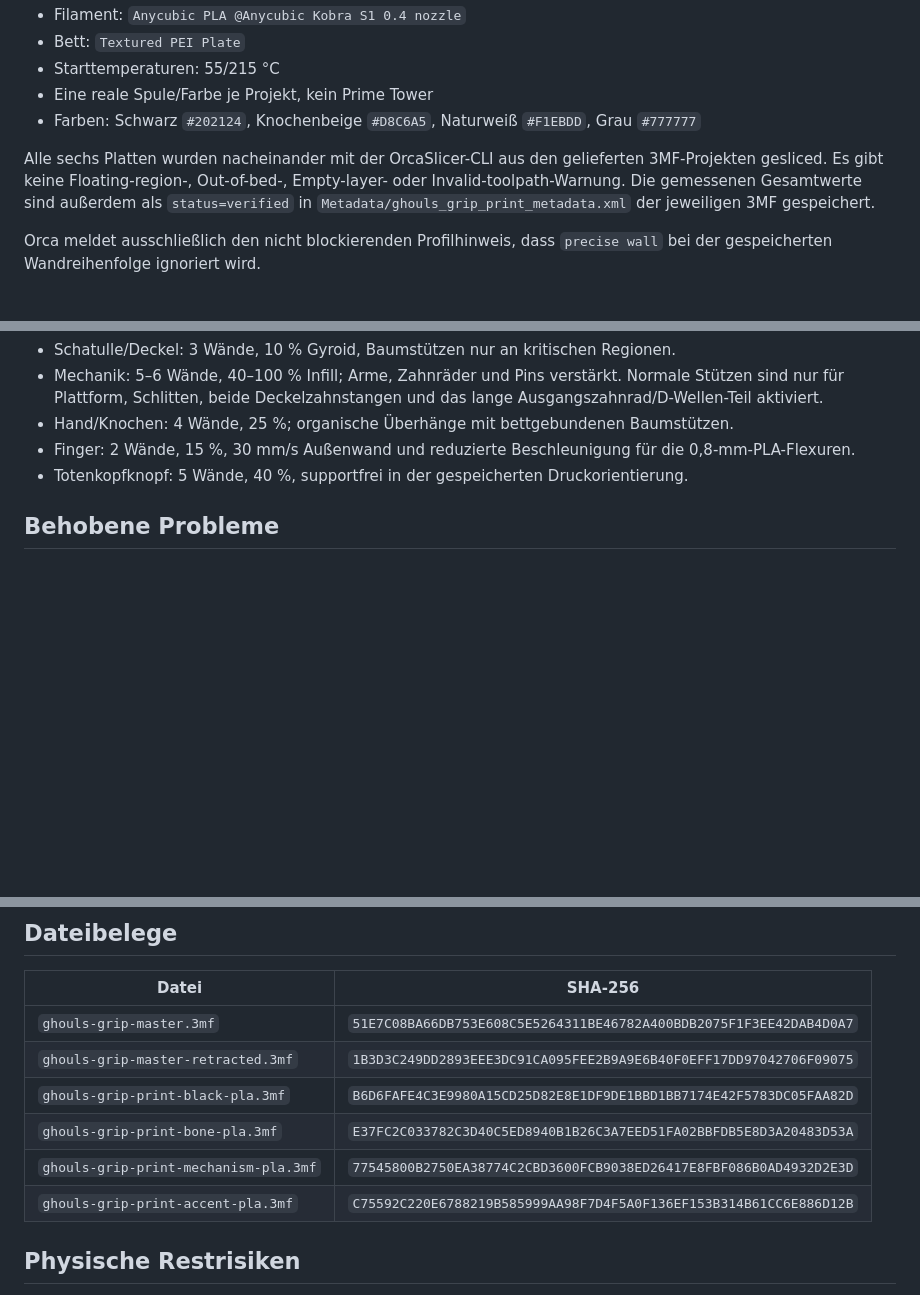
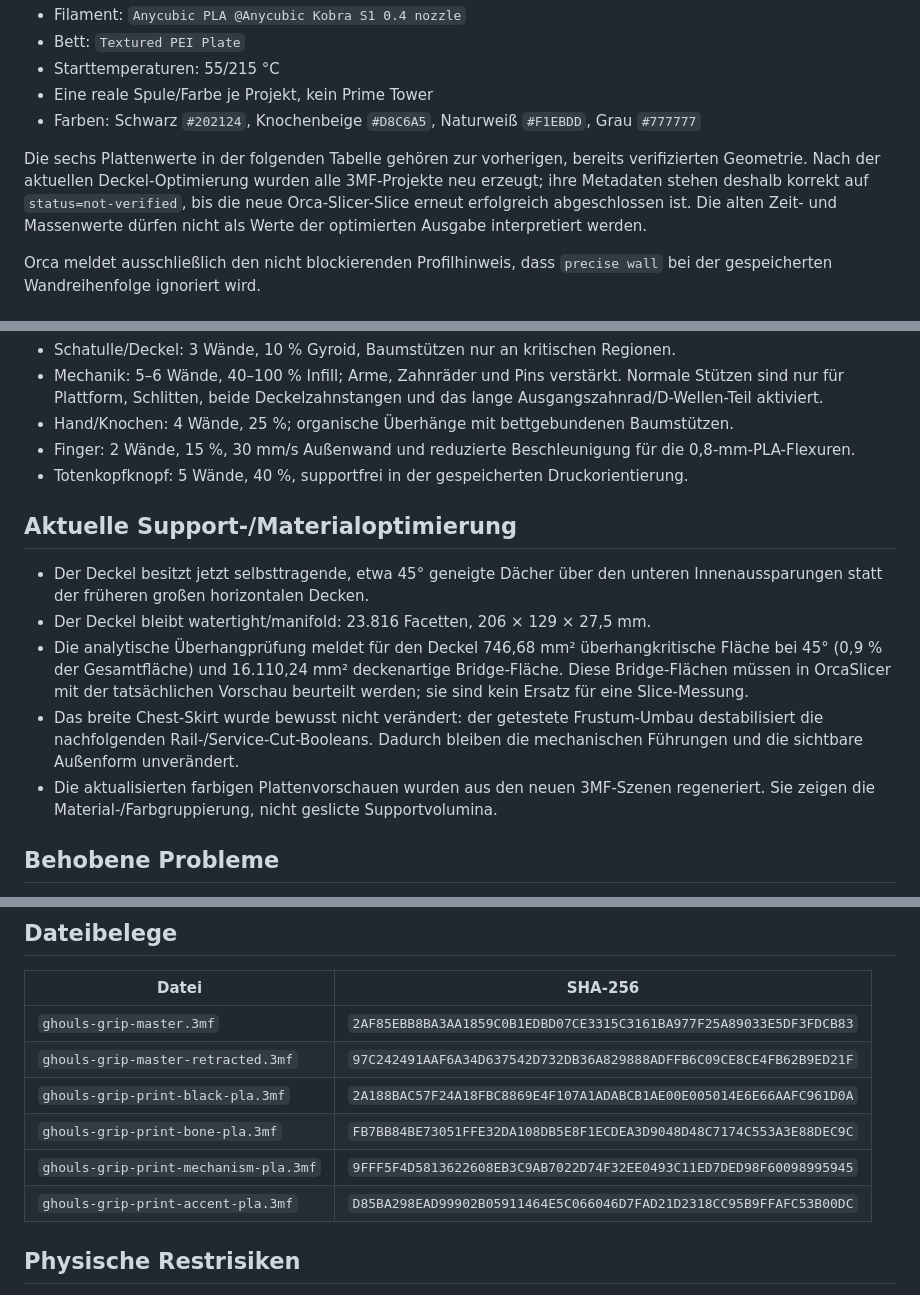
Before and after one commit to harrybin/3d-printing, a Markdown page: docs/ghouls-grip-druckvalidierung.md, 3 parts joined by grey strips. Drawn GitHub-style; blank space fills up the shorter version.

Commit message:
Optimize lid for lower support use
Co-authored-by: Copilot App <223556219+Copilot@users.noreply.github.com>

```diff
--- a/docs/ghouls-grip-druckvalidierung.md
+++ b/docs/ghouls-grip-druckvalidierung.md
@@ -19,7 +19,12 @@ OrcaSlicer: **2.4.2**
 - Eine reale Spule/Farbe je Projekt, kein Prime Tower
 - Farben: Schwarz `#202124`, Knochenbeige `#D8C6A5`, Naturweiß `#F1EBDD`, Grau `#777777`
 
-Alle sechs Platten wurden nacheinander mit der OrcaSlicer-CLI aus den gelieferten 3MF-Projekten gesliced. Es gibt keine Floating-region-, Out-of-bed-, Empty-layer- oder Invalid-toolpath-Warnung. Die gemessenen Gesamtwerte sind außerdem als `status=verified` in `Metadata/ghouls_grip_print_metadata.xml` der jeweiligen 3MF gespeichert.
+Die sechs Plattenwerte in der folgenden Tabelle gehören zur vorherigen, bereits
+verifizierten Geometrie. Nach der aktuellen Deckel-Optimierung wurden alle
+3MF-Projekte neu erzeugt; ihre Metadaten stehen deshalb korrekt auf
+`status=not-verified`, bis die neue Orca-Slicer-Slice erneut erfolgreich
+abgeschlossen ist. Die alten Zeit- und Massenwerte dürfen nicht als Werte der
+optimierten Ausgabe interpretiert werden.
 
 Orca meldet ausschließlich den nicht blockierenden Profilhinweis, dass
 `precise wall` bei der gespeicherten Wandreihenfolge ignoriert wird.
@@ -55,6 +60,24 @@ Das schwarze Projekt benötigt 455,96 g statt der ursprünglichen 629,66 g. Eins
 - Finger: 2 Wände, 15 %, 30 mm/s Außenwand und reduzierte Beschleunigung für die 0,8-mm-PLA-Flexuren.
 - Totenkopfknopf: 5 Wände, 40 %, supportfrei in der gespeicherten Druckorientierung.
 
+## Aktuelle Support-/Materialoptimierung
+
+- Der Deckel besitzt jetzt selbsttragende, etwa 45° geneigte Dächer über den
+  unteren Innenaussparungen statt der früheren großen horizontalen Decken.
+- Der Deckel bleibt watertight/manifold: 23.816 Facetten, 206 × 129 × 27,5 mm.
+- Die analytische Überhangprüfung meldet für den Deckel 746,68 mm²
+  überhangkritische Fläche bei 45° (0,9 % der Gesamtfläche) und 16.110,24 mm²
+  deckenartige Bridge-Fläche. Diese Bridge-Flächen müssen in OrcaSlicer mit
+  der tatsächlichen Vorschau beurteilt werden; sie sind kein Ersatz für eine
+  Slice-Messung.
+- Das breite Chest-Skirt wurde bewusst nicht verändert: der getestete
+  Frustum-Umbau destabilisiert die nachfolgenden Rail-/Service-Cut-Booleans.
+  Dadurch bleiben die mechanischen Führungen und die sichtbare Außenform
+  unverändert.
+- Die aktualisierten farbigen Plattenvorschauen wurden aus den neuen 3MF-Szenen
+  regeneriert. Sie zeigen die Material-/Farbgruppierung, nicht geslicte
+  Supportvolumina.
+
 ## Behobene Probleme
 
 1. 3MF-Build- und Komponenten-Transformationen sowie Orcas `plater_id` werden vom Canvas berücksichtigt; Objekte liegen nicht mehr übereinander.
@@ -70,12 +93,12 @@ Das schwarze Projekt benötigt 455,96 g statt der ursprünglichen 629,66 g. Eins
 
 | Datei | SHA-256 |
 | --- | --- |
-| `ghouls-grip-master.3mf` | `51E7C08BA66DB753E608C5E5264311BE46782A400BDB2075F1F3EE42DAB4D0A7` |
-| `ghouls-grip-master-retracted.3mf` | `1B3D3C249DD2893EEE3DC91CA095FEE2B9A9E6B40F0EFF17DD97042706F09075` |
-| `ghouls-grip-print-black-pla.3mf` | `B6D6FAFE4C3E9980A15CD25D82E8E1DF9DE1BBD1BB7174E42F5783DC05FAA82D` |
-| `ghouls-grip-print-bone-pla.3mf` | `E37FC2C033782C3D40C5ED8940B1B26C3A7EED51FA02BBFDB5E8D3A20483D53A` |
-| `ghouls-grip-print-mechanism-pla.3mf` | `77545800B2750EA38774C2CBD3600FCB9038ED26417E8FBF086B0AD4932D2E3D` |
-| `ghouls-grip-print-accent-pla.3mf` | `C75592C220E6788219B585999AA98F7D4F5A0F136EF153B314B61CC6E886D12B` |
+| `ghouls-grip-master.3mf` | `2AF85EBB8BA3AA1859C0B1EDBD07CE3315C3161BA977F25A89033E5DF3FDCB83` |
+| `ghouls-grip-master-retracted.3mf` | `97C242491AAF6A34D637542D732DB36A829888ADFFB6C09CE8CE4FB62B9ED21F` |
+| `ghouls-grip-print-black-pla.3mf` | `2A188BAC57F24A18FBC8869E4F107A1ADABCB1AE00E005014E6E66AAFC961D0A` |
+| `ghouls-grip-print-bone-pla.3mf` | `FB7BB84BE73051FFE32DA108DB5E8F1ECDEA3D9048D48C7174C553A3E88DEC9C` |
+| `ghouls-grip-print-mechanism-pla.3mf` | `9FFF5F4D5813622608EB3C9AB7022D74F32EE0493C11ED7DED98F60098995945` |
+| `ghouls-grip-print-accent-pla.3mf` | `D85BA298EAD99902B05911464E5C066046D7FAD21D2318CC95B9FFAFC53B00DC` |
 
 ## Physische Restrisiken
 
```
Also changed, not shown: other parts of docs/ghouls-grip-druckvalidierung.md (+3 -3 lines), docs/ghouls-grip-mechanik-verifikation.md (+1 -1 lines), docs/images/ghouls-grip-slice-black-plate-2.png, docs/images/ghouls-grip-slice-overview.png, 9 other files.
